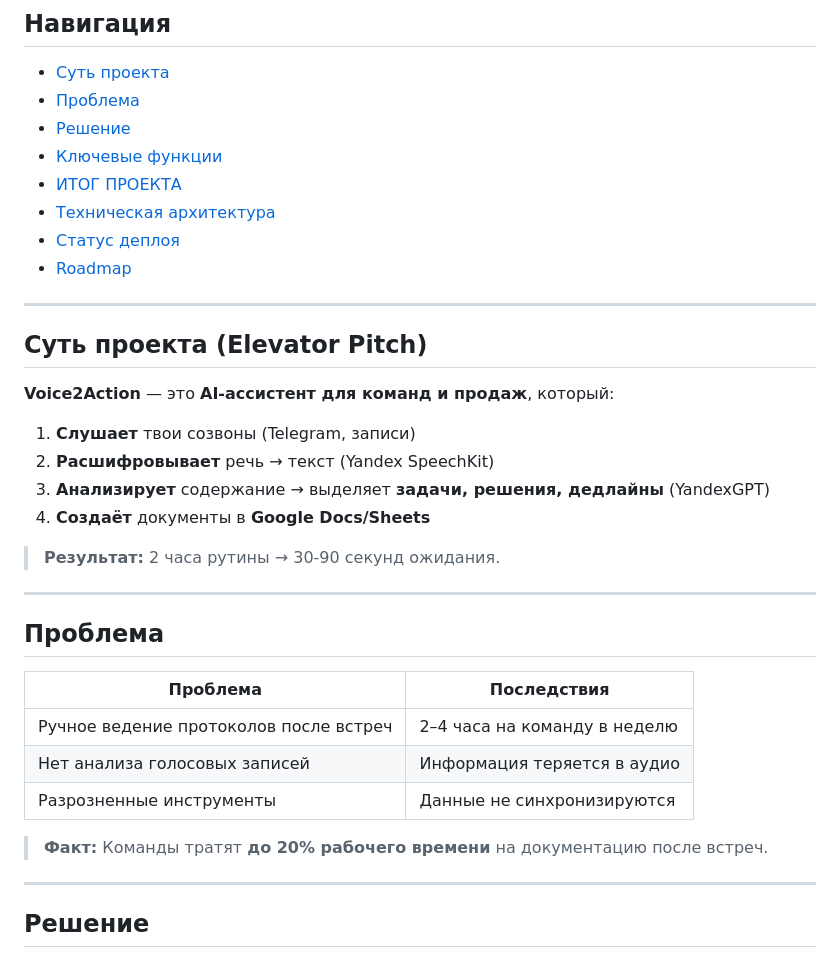
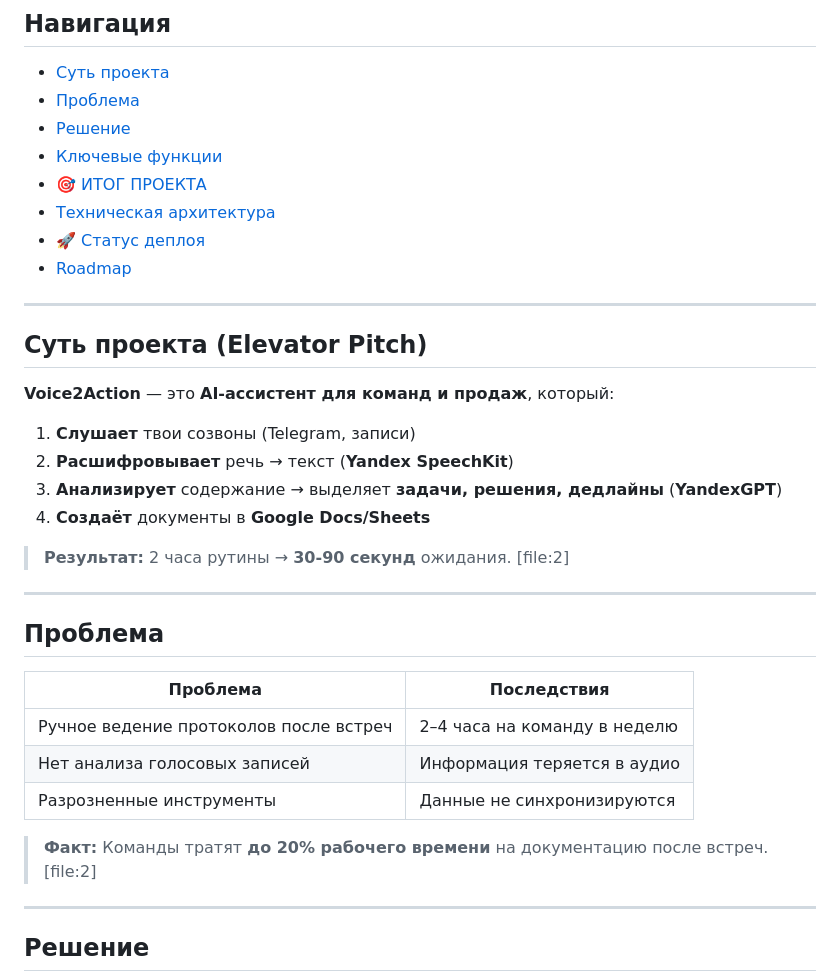
Before and after one commit to kruasanchikk1/CRM_Many, a Markdown page: README.md, the part around one of its changes. Rendered like a GitHub page.

```diff
--- a/README.md
+++ b/README.md
@@ -10,9 +10,9 @@
 - [Проблема](#проблема)
 - [Решение](#решение)
 - [Ключевые функции](#ключевые-функции)
-- [ИТОГ ПРОЕКТА](#итог-проекта)
+- [🎯 ИТОГ ПРОЕКТА](#итог-проекта)
 - [Техническая архитектура](#техническая-архитектура)
-- [Статус деплоя](#статус-деплоя)
+- [🚀 Статус деплоя](#статус-деплоя)
 - [Roadmap](#roadmap)
 
 ---
@@ -22,11 +22,11 @@
 **Voice2Action** — это **AI-ассистент для команд и продаж**, который:
 
 1. **Слушает** твои созвоны (Telegram, записи)
-2. **Расшифровывает** речь → текст (Yandex SpeechKit)
-3. **Анализирует** содержание → выделяет **задачи, решения, дедлайны** (YandexGPT)
+2. **Расшифровывает** речь → текст (**Yandex SpeechKit**)
+3. **Анализирует** содержание → выделяет **задачи, решения, дедлайны** (**YandexGPT**)
 4. **Создаёт** документы в **Google Docs/Sheets**
 
-> **Результат:** 2 часа рутины → 30-90 секунд ожидания.
+> **Результат:** 2 часа рутины → **30-90 секунд** ожидания. [file:2]
 
 ---
 
@@ -38,7 +38,7 @@
 | Нет анализа голосовых записей | Информация теряется в аудио |
 | Разрозненные инструменты | Данные не синхронизируются |
 
-> **Факт:** Команды тратят **до 20% рабочего времени** на документацию после встреч.
+> **Факт:** Команды тратят **до 20% рабочего времени** на документацию после встреч. [file:2]
 
 ---
 
```
Also changed, not shown: other parts of README.md (+21 -21 lines).
